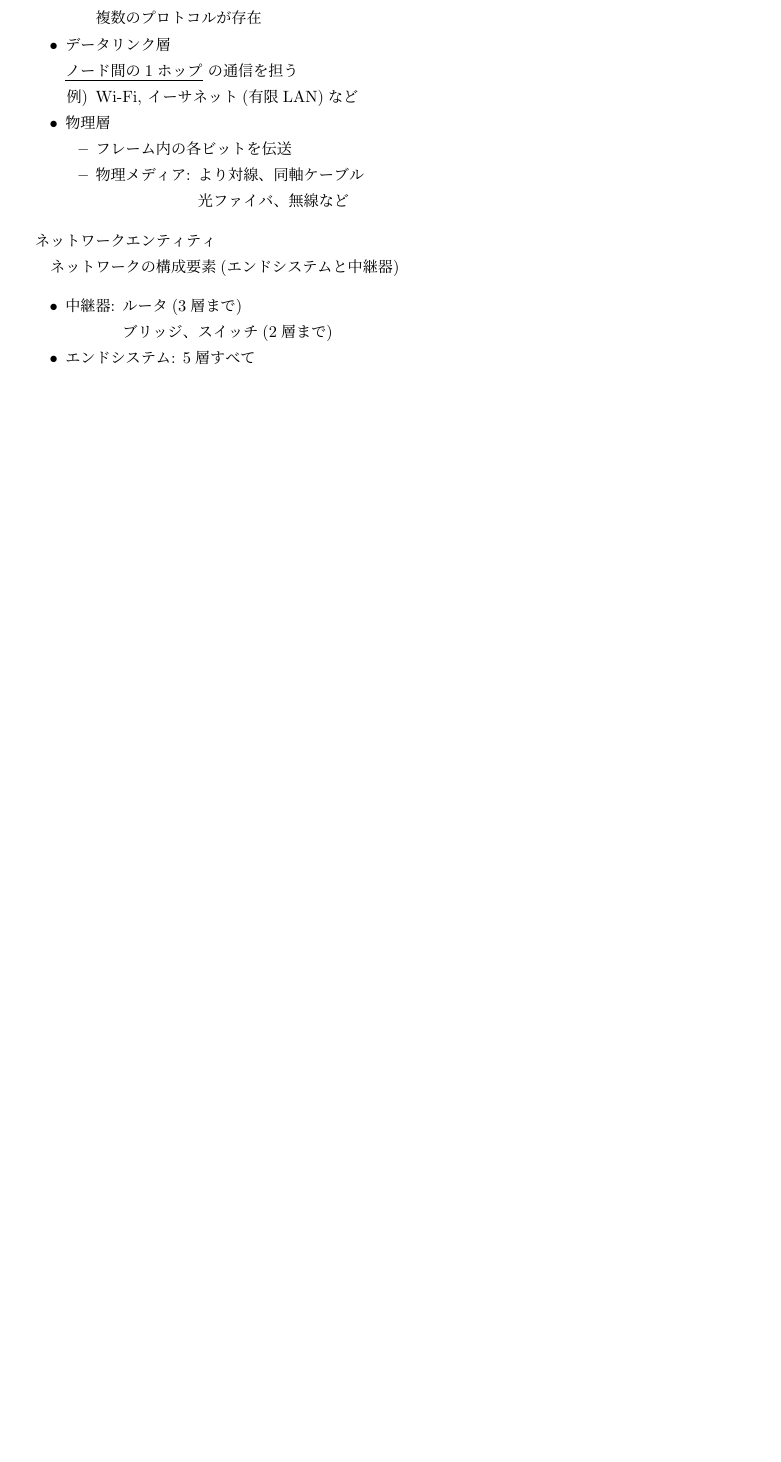
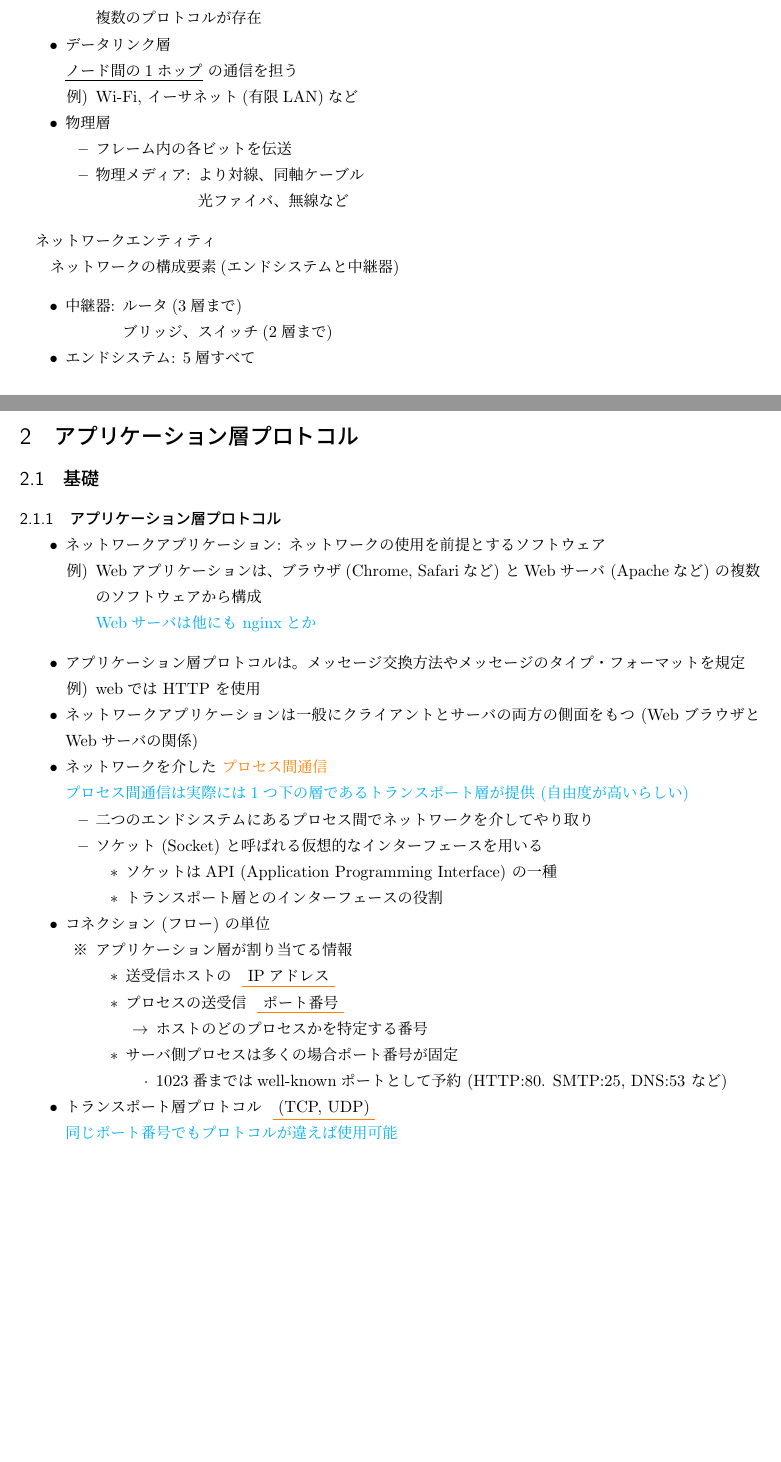
Before and after one commit to momijiyuki/computer_network, a LaTeX document (main.tex, which reads body/20241022.tex): part of page 7 of 7 before the commit and two parts of pages 7 and 8 of 9 after it, the two joined at a grey line, cut so that both start at the same text, the shorter picture padded with empty space. Compiled offline with pLaTeX and dvipdfmx.

Commit message:
10月22日分を追加

```diff
--- /dev/null
+++ b/body/20241022.tex
@@ -0,0 +1,48 @@
+\section{アプリケーション層プロトコル}
+
+\subsection{基礎}
+\subsubsection{アプリケーション層プロトコル}
+
+\begin{itemize}
+  \item ネットワークアプリケーション: ネットワークの使用を前提とするソフトウェア
+  \begin{itemize}
+    \item[例)] Webアプリケーションは、ブラウザ(Chrome, Safariなど) とWebサーバ (Apacheなど) の複数のソフトウェアから構成
+    \item[] \textcolor{cyan}{Webサーバは他にも nginxとか}
+  \end{itemize}
+\end{itemize}
+
+\begin{itemize}
+  \item アプリケーション層プロトコルは。メッセージ交換方法やメッセージのタイプ・フォーマットを規定
+  \begin{itemize}
+    \item[例)] webでは HTTP を使用
+  \end{itemize}
+  \item ネットワークアプリケーションは一般にクライアントとサーバの両方の側面をもつ (WebブラウザとWebサーバの関係)
+  \item ネットワークを介した \textcolor{orange}{プロセス間通信}
+  \item[] \textcolor{cyan}{プロセス間通信は実際には1つ下の層であるトランスポート層が提供 (自由度が高いらしい)}
+  \begin{itemize}
+    \item 二つのエンドシステムにあるプロセス間でネットワークを介してやり取り
+    \item ソケット (Socket) と呼ばれる仮想的なインターフェースを用いる
+    \begin{itemize}
+      \item ソケットはAPI (Application Programming Interface) の一種
+      \item トランスポート層とのインターフェースの役割
+    \end{itemize}
+  \end{itemize}
+  % 黒板の改ページ
+  \item コネクション (フロー) の単位
+  \begin{itemize}
+    \item[※] アプリケーション層が割り当てる情報
+    \begin{itemize}
+      \item 送受信ホストの \undercolor{IPアドレス}  % 1, 2
+      \item プロセスの送受信 \undercolor{ポート番号} % 3, 4
+      \begin{itemize}
+        \item[$\rightarrow$] ホストのどのプロセスかを特定する番号
+      \end{itemize}
+      \item サーバ側プロセスは多くの場合ポート番号が固定
+      \begin{itemize}
+        \item 1023番まではwell-knownポートとして予約 (HTTP:80. SMTP:25, DNS:53 など)
+      \end{itemize}
+    \end{itemize}
+  \end{itemize}
+  \item トランスポート層プロトコル \undercolor{(TCP, UDP)}  % 5
+  \item[] \textcolor{cyan}{同じポート番号でもプロトコルが違えば使用可能}
+\end{itemize}
--- a/main.tex
+++ b/main.tex
@@ -13,6 +13,11 @@
 \usepackage{mathtools}
 \usepackage{Tabbing}
 
+\newcommand{\undercolor}[2][orange]{
+  \textcolor{#1}{\underline{
+    \textcolor{black}{#2}
+  }}
+}
 
 \begin{document}
 \title{コンピュータネットワーク}
```
Also changed, not shown: out/main.pdf, body/20241022.tex (66 more changed lines), main.tex (2 more changed lines).
